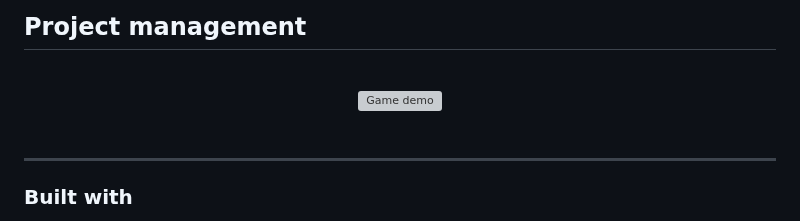
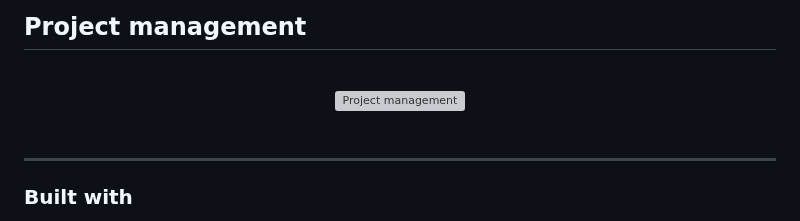
Before and after one commit to AlbertoPaes/harry-potter-memory-game, a Markdown page: README.md, the part around one of its changes. Rendered like a GitHub page; grey boxes are pictures that could not be loaded.

```diff
--- a/README.md
+++ b/README.md
@@ -52,7 +51,7 @@
 ## Project management
 <br>
 <div align=center style="display:flex; justify-content: center;">
-    <img style = "height:250px;" src="https://imgur.com/LV4nD3b.gif" alt="Game demo">
+    <img style = "height:250px;" src="https://imgur.com/LV4nD3b.gif" alt="Project management">
 
 </div>
 <br><hr>
```
Also changed, not shown: other parts of README.md (+0 -1 lines).
